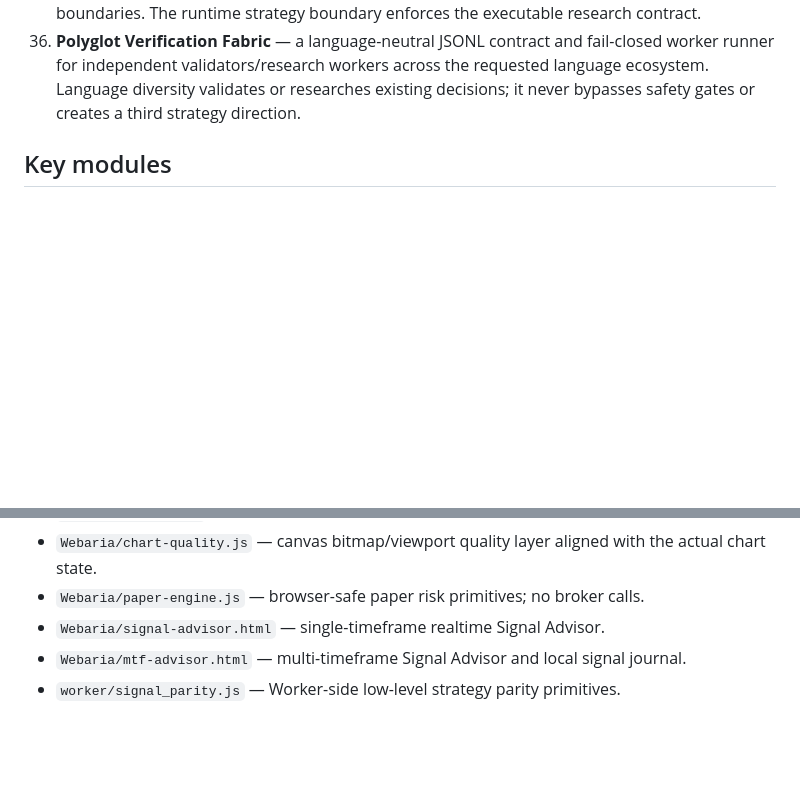
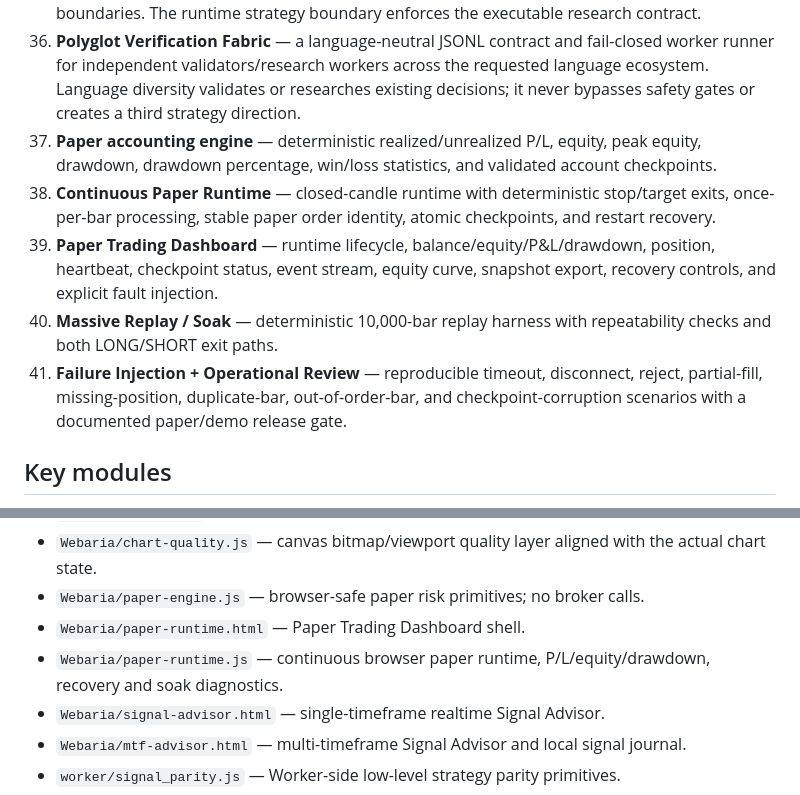
Before and after one commit to nongamertvchop-hue/Ariatrading, a Markdown page: README.md, 2 parts joined by grey strips. GitHub-like rendering; blank space fills up the shorter version.

```diff
--- a/README.md
+++ b/README.md
@@ -53,6 +53,11 @@ The project is layered so every stage can be used together without duplicating s
 34. **Replay outcome attachment** — completed realtime replay results can be enriched with outcome records while keeping the strategy decision immutable.
 35. **Research & innovation rules** — hypothesis-driven invention, measurable experiments, evidence-based retention, explicit failure reporting, reproducibility, and fail-closed safety boundaries. The runtime strategy boundary enforces the executable research contract.
 36. **Polyglot Verification Fabric** — a language-neutral JSONL contract and fail-closed worker runner for independent validators/research workers across the requested language ecosystem. Language diversity validates or researches existing decisions; it never bypasses safety gates or creates a third strategy direction.
+37. **Paper accounting engine** — deterministic realized/unrealized P/L, equity, peak equity, drawdown, drawdown percentage, win/loss statistics, and validated account checkpoints.
+38. **Continuous Paper Runtime** — closed-candle runtime with deterministic stop/target exits, once-per-bar processing, stable paper order identity, atomic checkpoints, and restart recovery.
+39. **Paper Trading Dashboard** — runtime lifecycle, balance/equity/P&L/drawdown, position, heartbeat, checkpoint status, event stream, equity curve, snapshot export, recovery controls, and explicit fault injection.
+40. **Massive Replay / Soak** — deterministic 10,000-bar replay harness with repeatability checks and both LONG/SHORT exit paths.
+41. **Failure Injection + Operational Review** — reproducible timeout, disconnect, reject, partial-fill, missing-position, duplicate-bar, out-of-order-bar, and checkpoint-corruption scenarios with a documented paper/demo release gate.
 
 ## Key modules
 
@@ -113,6 +122,8 @@ The project is layered so every stage can be used together without duplicating s
 - `polyglot/README.md` — Polyglot architecture and research roles.
 - `Webaria/chart-quality.js` — canvas bitmap/viewport quality layer aligned with the actual chart state.
 - `Webaria/paper-engine.js` — browser-safe paper risk primitives; no broker calls.
+- `Webaria/paper-runtime.html` — Paper Trading Dashboard shell.
+- `Webaria/paper-runtime.js` — continuous browser paper runtime, P/L/equity/drawdown, recovery and soak diagnostics.
 - `Webaria/signal-advisor.html` — single-timeframe realtime Signal Advisor.
 - `Webaria/mtf-advisor.html` — multi-timeframe Signal Advisor and local signal journal.
 - `worker/signal_parity.js` — Worker-side low-level strategy parity primitives.
```
Also changed, not shown: other parts of README.md (+23 -9 lines).
